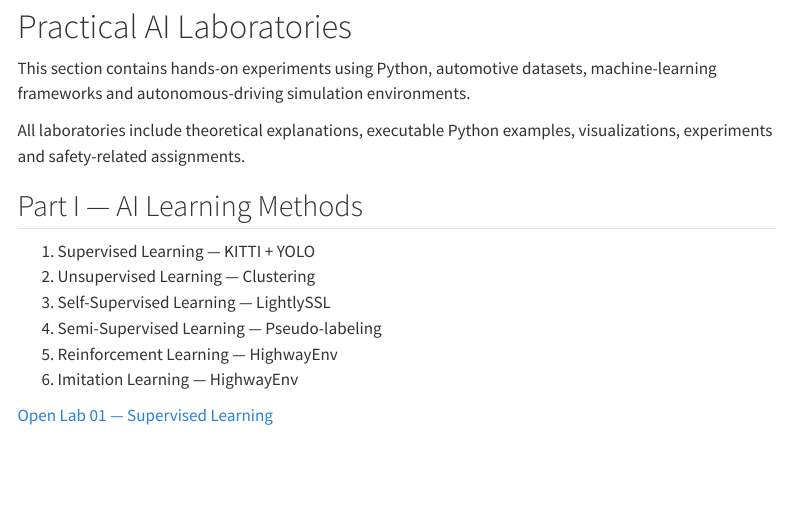
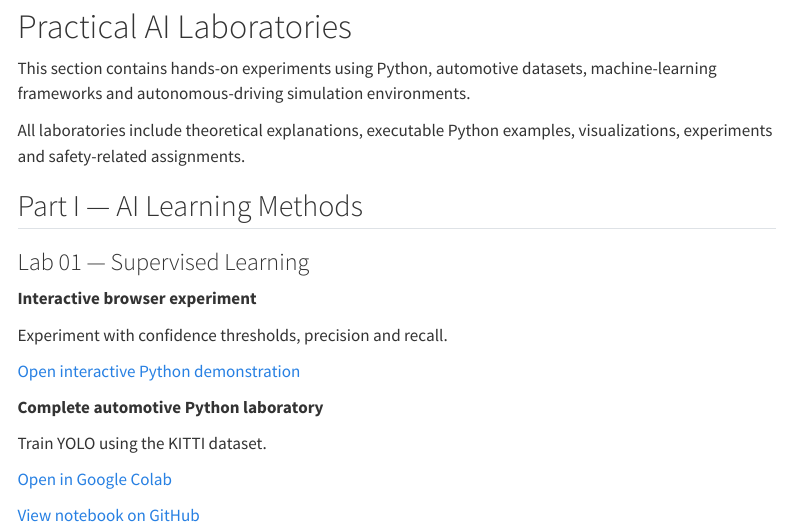
Before and after one commit to bogdangradinaru/ai-safety, a Quarto document (notebooks/index.qmd): the page in a window 1100 px wide, from 80 px down. Rendered offline with R 4.5, knitr and Pandoc in place of Quarto, with nearby package versions; menus at the side of the page are left out.

Commit message:
Revise AI Laboratories section with interactive lab details
Updated the content of the AI Laboratories section to include interactive experiments and links to Google Colab and GitHub for the Supervised Learning lab.

```diff
--- a/notebooks/index.qmd
+++ b/notebooks/index.qmd
@@ -14,11 +14,18 @@ experiments and safety-related assignments.
 
 ## Part I — AI Learning Methods
 
-1. Supervised Learning — KITTI + YOLO
-2. Unsupervised Learning — Clustering
-3. Self-Supervised Learning — LightlySSL
-4. Semi-Supervised Learning — Pseudo-labeling
-5. Reinforcement Learning — HighwayEnv
-6. Imitation Learning — HighwayEnv
+### Lab 01 — Supervised Learning
 
-[Open Lab 01 — Supervised Learning](part-1/01-supervised-kitti-yolo.ipynb)
+**Interactive browser experiment**
+
+Experiment with confidence thresholds, precision and recall.
+
+[Open interactive Python demonstration](part-1/01-supervised-live-demo.qmd)
+
+**Complete automotive Python laboratory**
+
+Train YOLO using the KITTI dataset.
+
+[Open in Google Colab](https://colab.research.google.com/github/bogdangradinaru/ai-safety/blob/main/notebooks/part-1/01-supervised-kitti-yolo.ipynb)
+
+[View notebook on GitHub](https://github.com/bogdangradinaru/ai-safety/blob/main/notebooks/part-1/01-supervised-kitti-yolo.ipynb)
```
